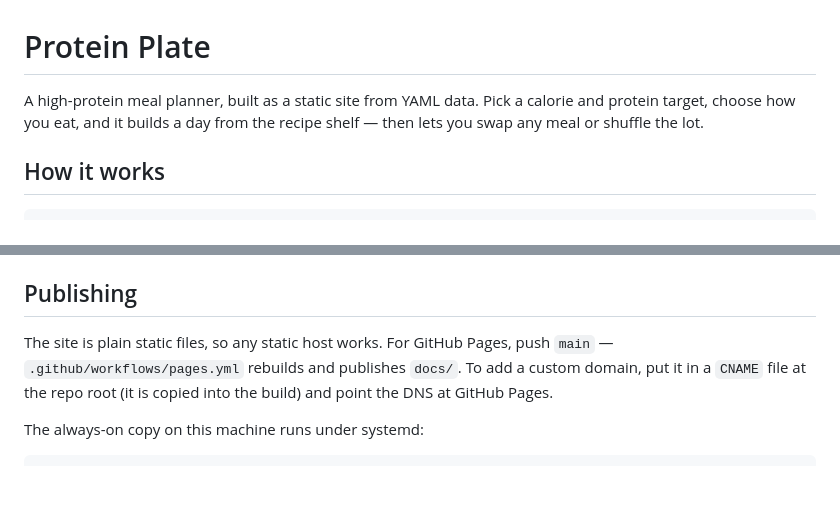
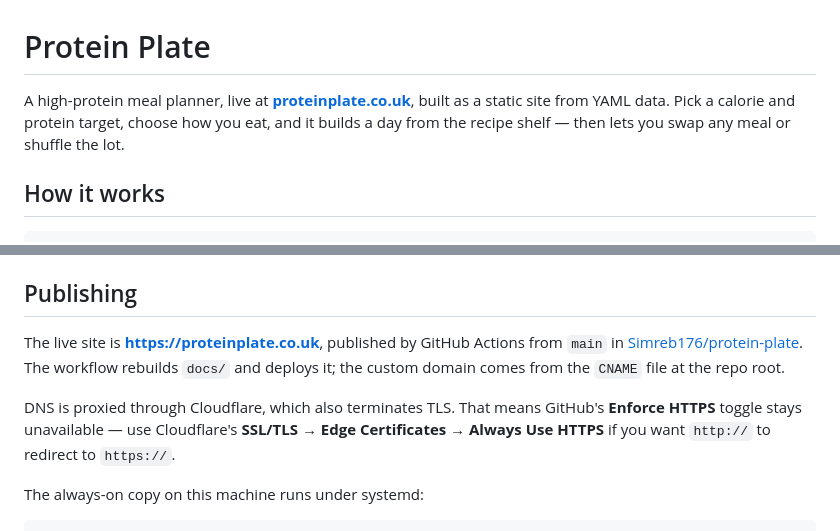
Before and after one commit to Simreb176/protein-plate, a Markdown page: README.md, 2 parts joined by grey strips. Drawn GitHub-style; blank space fills up the shorter version.

Commit message:
Document the live site and custom domain

```diff
--- a/README.md
+++ b/README.md
@@ -1,8 +1,10 @@
 # Protein Plate
 
-A high-protein meal planner, built as a static site from YAML data. Pick a
-calorie and protein target, choose how you eat, and it builds a day from the
-recipe shelf — then lets you swap any meal or shuffle the lot.
+A high-protein meal planner, live at
+**[proteinplate.co.uk](https://proteinplate.co.uk)**, built as a static site
+from YAML data. Pick a calorie and protein target, choose how you eat, and it
+builds a day from the recipe shelf — then lets you swap any meal or shuffle the
+lot.
 
 ## How it works
 
@@ -96,10 +98,16 @@ make deploy-editor                                 # install + start the service
 
 ## Publishing
 
-The site is plain static files, so any static host works. For GitHub Pages,
-push `main` — `.github/workflows/pages.yml` rebuilds and publishes `docs/`.
-To add a custom domain, put it in a `CNAME` file at the repo root (it is copied
-into the build) and point the DNS at GitHub Pages.
+The live site is **https://proteinplate.co.uk**, published by GitHub Actions
+from `main` in
+[Simreb176/protein-plate](https://github.com/Simreb176/protein-plate). The
+workflow rebuilds `docs/` and deploys it; the custom domain comes from the
+`CNAME` file at the repo root.
+
+DNS is proxied through Cloudflare, which also terminates TLS. That means
+GitHub's **Enforce HTTPS** toggle stays unavailable — use Cloudflare's
+**SSL/TLS → Edge Certificates → Always Use HTTPS** if you want `http://` to
+redirect to `https://`.
 
 The always-on copy on this machine runs under systemd:
 
```
Also changed, not shown: AGENTS.md (+8 -3 lines).
